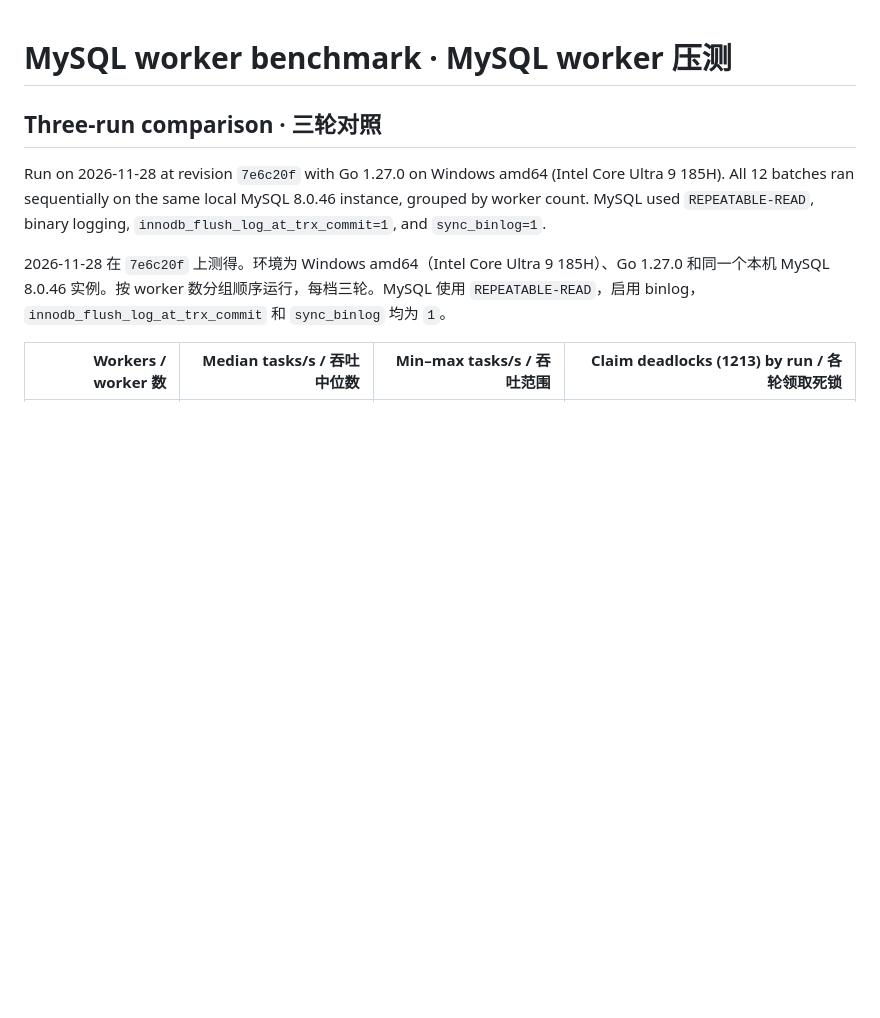
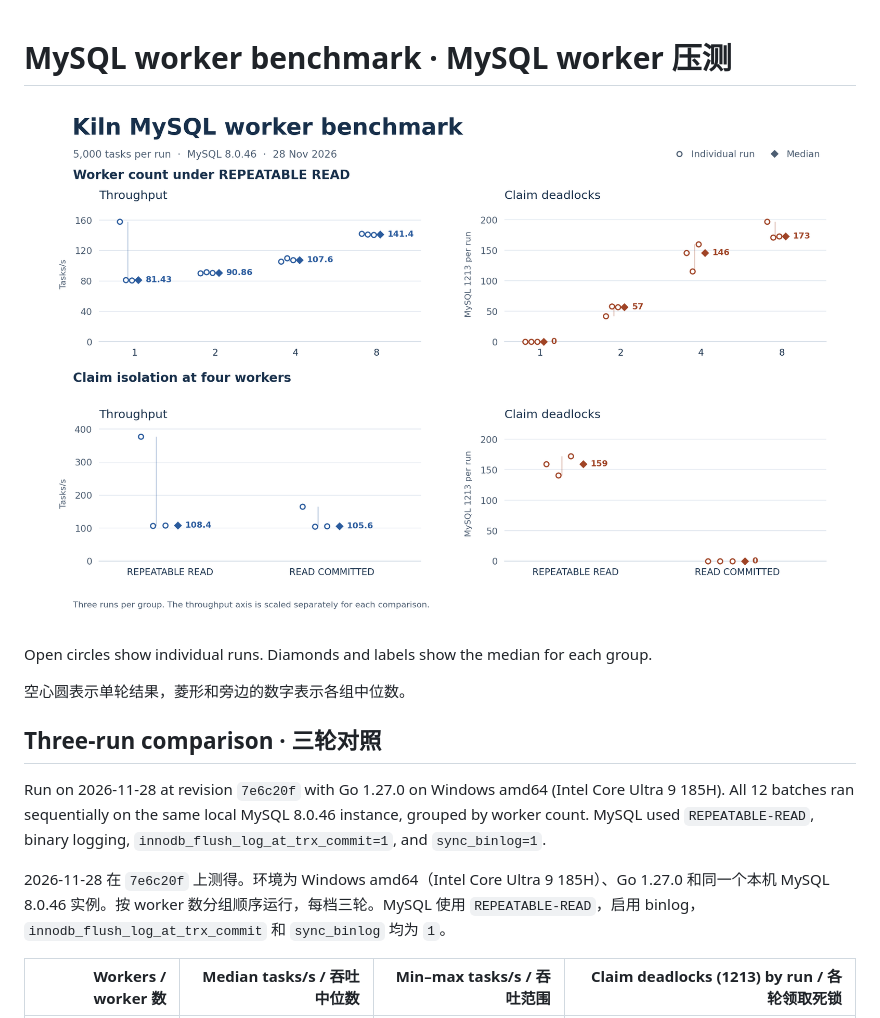
Before and after one commit to CL0UD6LOCK/kiln, a Markdown page: docs/benchmark.md, the part around the change. GitHub-like rendering; pictures changed too: docs/benchmark-comparison.png (added); blank space fills up the shorter version.

Commit message:
Add benchmark comparison results
Add a benchmark comparison chart and explanatory median and individual-run notes to the benchmark documentation.

```diff
--- a/docs/benchmark.md
+++ b/docs/benchmark.md
@@ -1,4 +1,10 @@
 # MySQL worker benchmark · MySQL worker 压测
+
+![Kiln benchmark comparison showing throughput and claim deadlocks across worker counts and Claim isolation levels](benchmark-comparison.png)
+
+Open circles show individual runs. Diamonds and labels show the median for each group.
+
+空心圆表示单轮结果，菱形和旁边的数字表示各组中位数。
 
 ## Three-run comparison · 三轮对照
 
```
